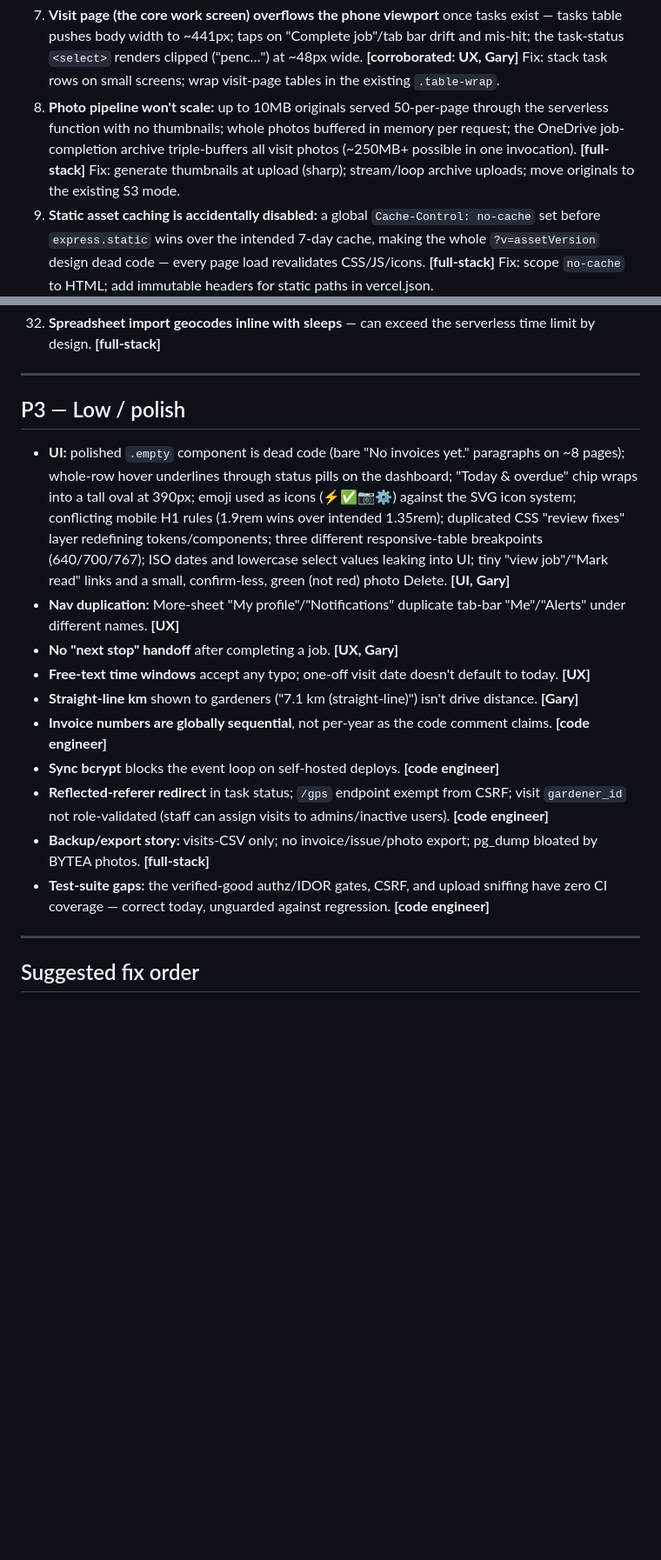
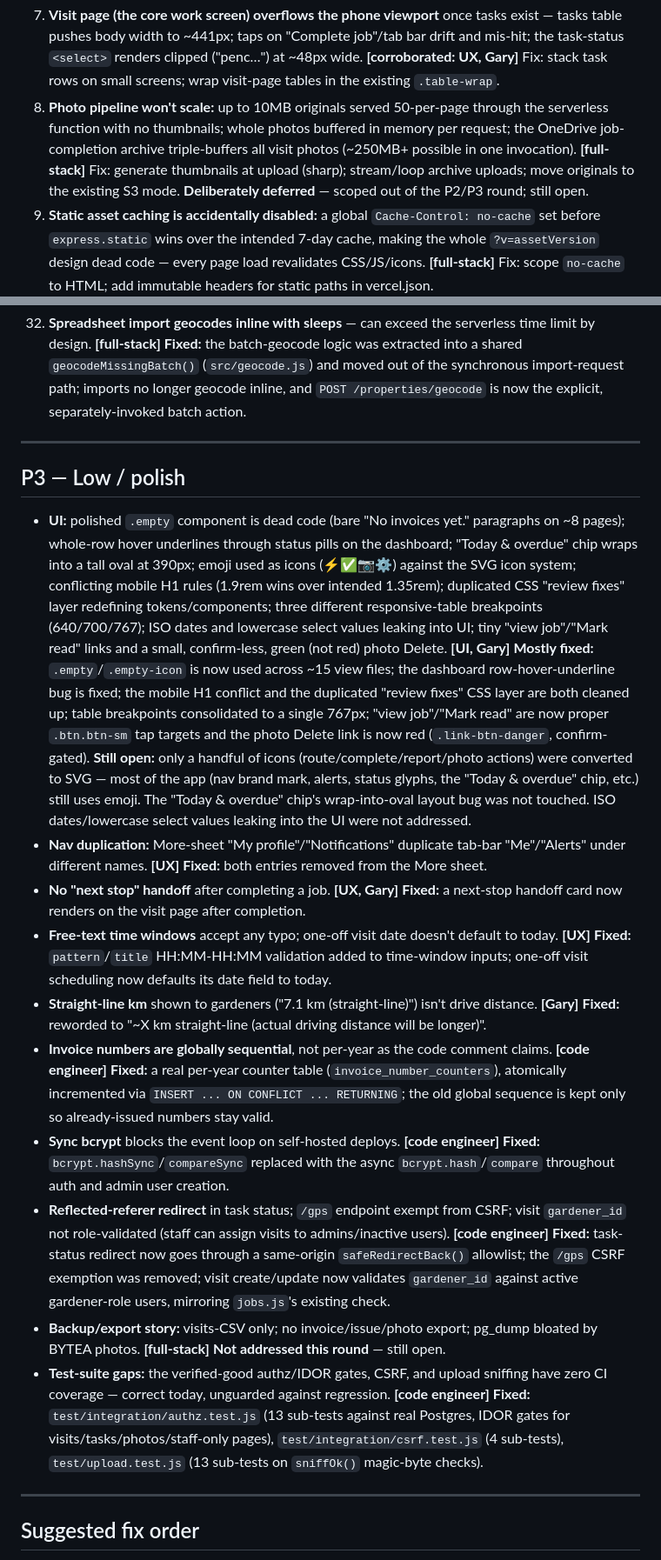
Before and after one commit to matthewhe22/GardeningMgt, a Markdown page: docs/REVIEW.md, 2 parts joined by grey strips. Shown at 87% size. Drawn GitHub-style; blank space fills up the shorter version.

```diff
--- a/docs/REVIEW.md
+++ b/docs/REVIEW.md
@@ -48,6 +48,7 @@ The fail-closed guard only triggers when `VERCEL` or `NODE_ENV=production` is se
 
 7. **Visit page (the core work screen) overflows the phone viewport** once tasks exist — tasks table pushes body width to ~441px; taps on "Complete job"/tab bar drift and mis-hit; the task-status `<select>` renders clipped ("penc…") at ~48px wide. **[corroborated: UX, Gary]** Fix: stack task rows on small screens; wrap visit-page tables in the existing `.table-wrap`.
 8. **Photo pipeline won't scale:** up to 10MB originals served 50-per-page through the serverless function with no thumbnails; whole photos buffered in memory per request; the OneDrive job-completion archive triple-buffers all visit photos (~250MB+ possible in one invocation). **[full-stack]** Fix: generate thumbnails at upload (sharp); stream/loop archive uploads; move originals to the existing S3 mode.
+   **Deliberately deferred** — scoped out of the P2/P3 round; still open.
 9. **Static asset caching is accidentally disabled:** a global `Cache-Control: no-cache` set before `express.static` wins over the intended 7-day cache, making the whole `?v=assetVersion` design dead code — every page load revalidates CSS/JS/icons. **[full-stack]** Fix: scope `no-cache` to HTML; add immutable headers for static paths in vercel.json.
 10. **Reminder cron can permanently lose sends:** rows are marked sent *before* delivery; a timeout mid-send means those reminders never go out. Backfill runs in the same invocation with no `maxDuration` configured. **[full-stack]** Fix: claim→deliver→confirm pattern; split backfill into its own cron; set `maxDuration`.
 11. **Malformed date query params 500 across the app** (`/visits?from=notadate`, `/reports?from=bad`, CSV export — all verified). Any logged-in user, or a hand-edited link, triggers it. **[code engineer]** Fix: validate with the existing `isValidDate()` like `status` already is.
@@ -79,19 +96,31 @@ The fail-closed guard only triggers when `VERCEL` or `NODE_ENV=production` is se
 32. **Spreadsheet import geocodes inline with sleeps** — can exceed the serverless time limit by design. **[full-stack]**
+   **Fixed:** the batch-geocode logic was extracted into a shared `geocodeMissingBatch()` (`src/geocode.js`) and moved out of the synchronous import-request path; imports no longer geocode inline, and `POST /properties/geocode` is now the explicit, separately-invoked batch action.
 
 ---
 
 ## P3 — Low / polish
 
 - **UI:** polished `.empty` component is dead code (bare "No invoices yet." paragraphs on ~8 pages); whole-row hover underlines through status pills on the dashboard; "Today & overdue" chip wraps into a tall oval at 390px; emoji used as icons (⚡✅📷⚙) against the SVG icon system; conflicting mobile H1 rules (1.9rem wins over intended 1.35rem); duplicated CSS "review fixes" layer redefining tokens/components; three different responsive-table breakpoints (640/700/767); ISO dates and lowercase select values leaking into UI; tiny "view job"/"Mark read" links and a small, confirm-less, green (not red) photo Delete. **[UI, Gary]**
+   **Mostly fixed:** `.empty`/`.empty-icon` is now used across ~15 view files; the dashboard row-hover-underline bug is fixed; the mobile H1 conflict and the duplicated "review fixes" CSS layer are both cleaned up; table breakpoints consolidated to a single 767px; "view job"/"Mark read" are now proper `.btn.btn-sm` tap targets and the photo Delete link is now red (`.link-btn-danger`, confirm-gated).
+   **Still open:** only a handful of icons (route/complete/report/photo actions) were converted to SVG — most of the app (nav brand mark, alerts, status glyphs, the "Today & overdue" chip, etc.) still uses emoji. The "Today & overdue" chip's wrap-into-oval layout bug was not touched. ISO dates/lowercase select values leaking into the UI were not addressed.
 - **Nav duplication:** More-sheet "My profile"/"Notifications" duplicate tab-bar "Me"/"Alerts" under different names. **[UX]**
+   **Fixed:** both entries removed from the More sheet.
 - **No "next stop" handoff** after completing a job. **[UX, Gary]**
+   **Fixed:** a next-stop handoff card now renders on the visit page after completion.
 - **Free-text time windows** accept any typo; one-off visit date doesn't default to today. **[UX]**
+   **Fixed:** `pattern`/`title` HH:MM-HH:MM validation added to time-window inputs; one-off visit scheduling now defaults its date field to today.
 - **Straight-line km** shown to gardeners ("7.1 km (straight-line)") isn't drive distance. **[Gary]**
+   **Fixed:** reworded to "~X km straight-line (actual driving distance will be longer)".
 - **Invoice numbers are globally sequential**, not per-year as the code comment claims. **[code engineer]**
+   **Fixed:** a real per-year counter table (`invoice_number_counters`), atomically incremented via `INSERT ... ON CONFLICT ... RETURNING`; the old global sequence is kept only so already-issued numbers stay valid.
 - **Sync bcrypt** blocks the event loop on self-hosted deploys. **[code engineer]**
+   **Fixed:** `bcrypt.hashSync`/`compareSync` replaced with the async `bcrypt.hash`/`compare` throughout auth and admin user creation.
 - **Reflected-referer redirect** in task status; `/gps` endpoint exempt from CSRF; visit `gardener_id` not role-validated (staff can assign visits to admins/inactive users). **[code engineer]**
+   **Fixed:** task-status redirect now goes through a same-origin `safeRedirectBack()` allowlist; the `/gps` CSRF exemption was removed; visit create/update now validates `gardener_id` against active gardener-role users, mirroring `jobs.js`'s existing check.
 - **Backup/export story:** visits-CSV only; no invoice/issue/photo export; pg_dump bloated by BYTEA photos. **[full-stack]**
+   **Not addressed this round** — still open.
 - **Test-suite gaps:** the verified-good authz/IDOR gates, CSRF, and upload sniffing have zero CI coverage — correct today, unguarded against regression. **[code engineer]**
+   **Fixed:** `test/integration/authz.test.js` (13 sub-tests against real Postgres, IDOR gates for visits/tasks/photos/staff-only pages), `test/integration/csrf.test.js` (4 sub-tests), `test/upload.test.js` (13 sub-tests on `sniffOk()` magic-byte checks).
 
 ---
 
```
Also changed, not shown: other parts of docs/REVIEW.md (+16 -0 lines).
